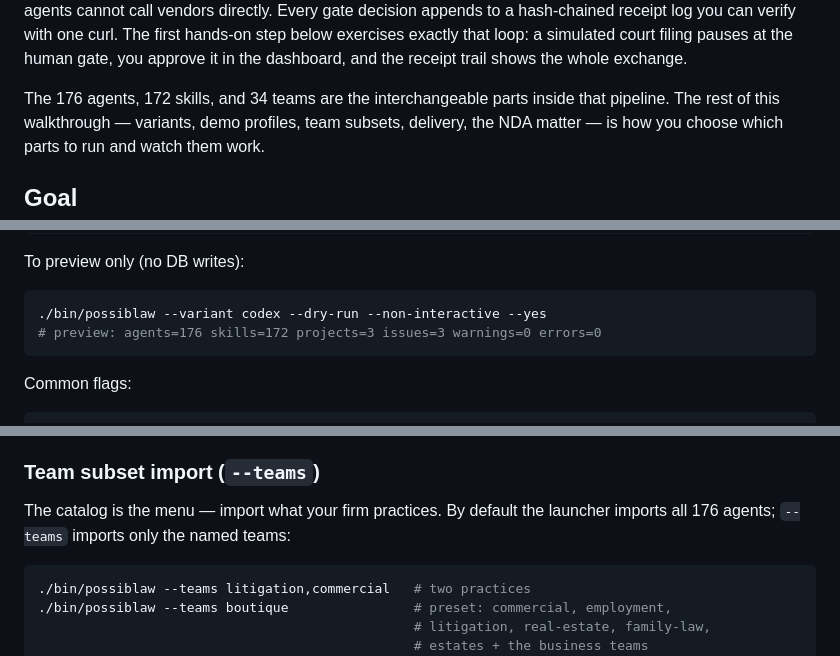
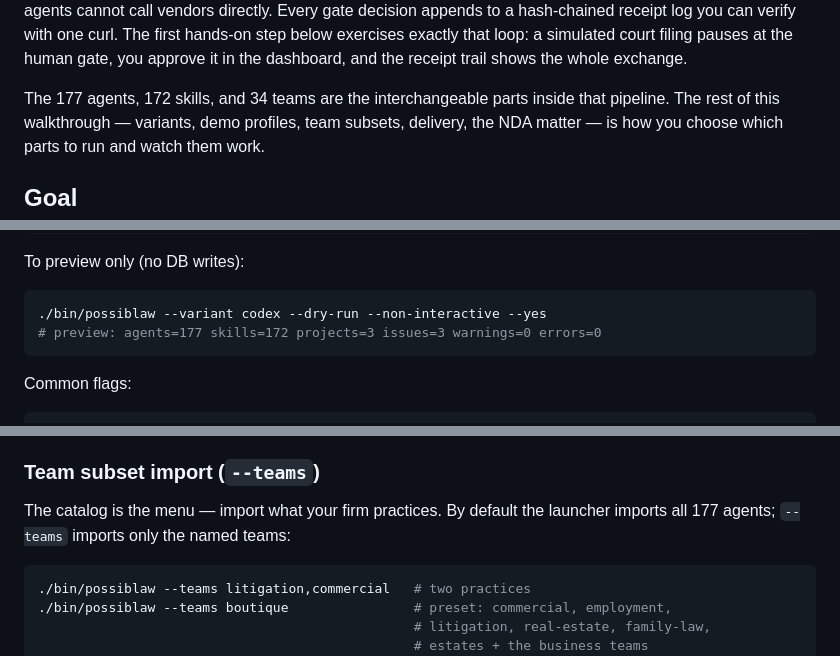
Before and after one commit to PossibLaw/possiblaw, a Markdown page: docs/operator-walkthrough.md, 3 parts joined by grey strips. GitHub-like rendering.

````diff
--- a/docs/operator-walkthrough.md
+++ b/docs/operator-walkthrough.md
@@ -15,7 +15,7 @@ The first hands-on step below exercises exactly that loop: a simulated court
 filing pauses at the human gate, you approve it in the dashboard, and the
 receipt trail shows the whole exchange.
 
-The 176 agents, 172 skills, and 34 teams are the interchangeable parts
+The 177 agents, 172 skills, and 34 teams are the interchangeable parts
 inside that pipeline. The rest of this walkthrough — variants, demo
 profiles, team subsets, delivery, the NDA matter — is how you choose which
 parts to run and watch them work.
@@ -111,7 +111,7 @@ To preview only (no DB writes):
 
 ```bash
 ./bin/possiblaw --variant codex --dry-run --non-interactive --yes
-# preview: agents=176 skills=172 projects=3 issues=3 warnings=0 errors=0
+# preview: agents=177 skills=172 projects=3 issues=3 warnings=0 errors=0
 ```
 
 Common flags:
@@ -263,7 +263,7 @@ the demo data is fictional.
 ### Team subset import (`--teams`)
 
 The catalog is the menu — import what your firm practices. By default the
-launcher imports all 176 agents; `--teams` imports only the named teams:
+launcher imports all 177 agents; `--teams` imports only the named teams:
 
 ```bash
 ./bin/possiblaw --teams litigation,commercial   # two practices
````
Also changed, not shown: docs/agent-catalog.md (+3 -2 lines).
